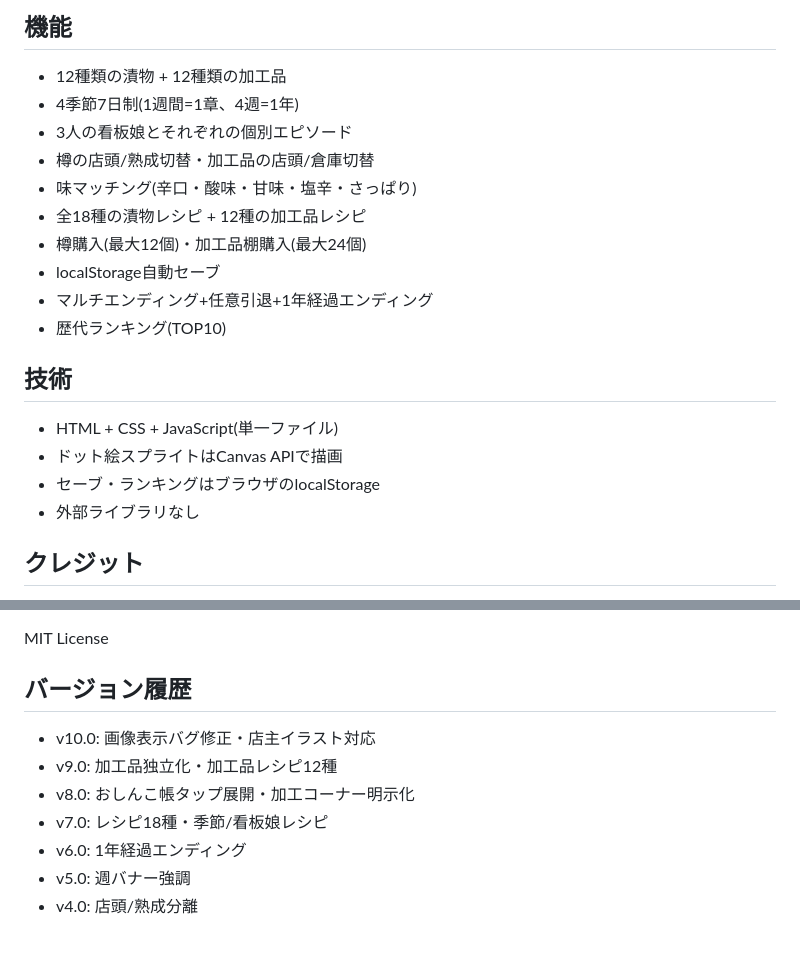
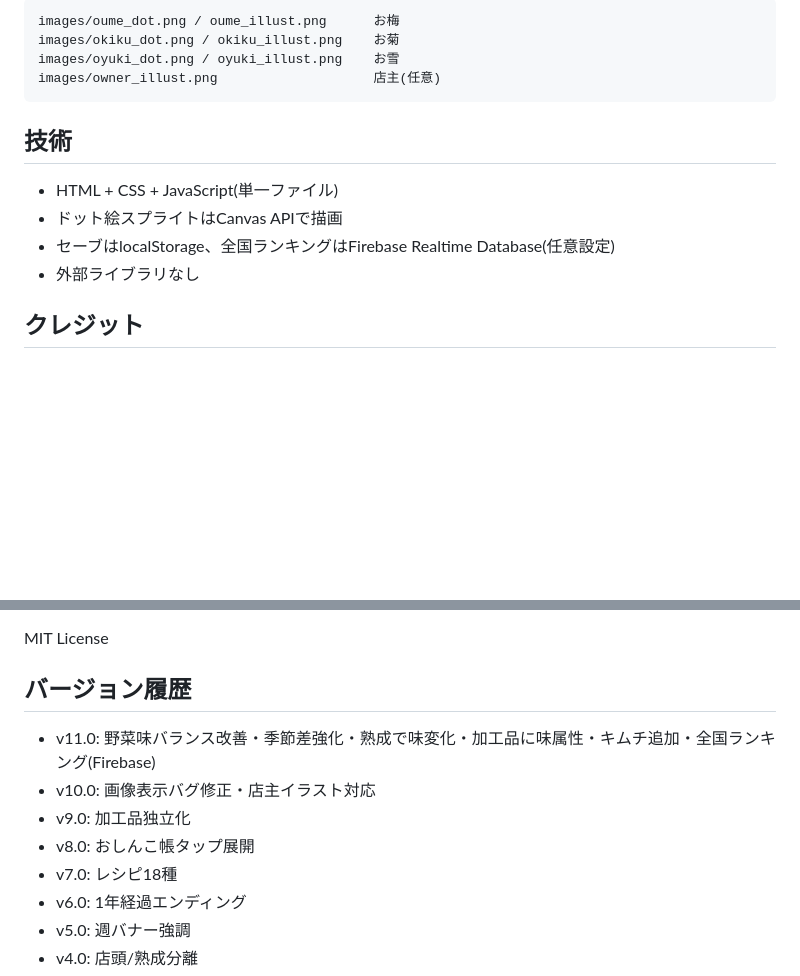
Before and after one commit to budouumibudou/osinkoya, a Markdown page: README.md, 2 parts joined by grey strips. Drawn GitHub-style; blank space fills up the shorter version.

````diff
--- a/README.md
+++ b/README.md
@@ -48,22 +72,16 @@ images/owner_illust.png   店主(イラスト・店主紹介画面用)※任意
 
-## 機能
-
-- 12種類の漬物 + 12種類の加工品
-- 4季節7日制(1週間=1章、4週=1年)
-- 3人の看板娘とそれぞれの個別エピソード
-- 樽の店頭/熟成切替・加工品の店頭/倉庫切替
-- 味マッチング(辛口・酸味・甘味・塩辛・さっぱり)
-- 全18種の漬物レシピ + 12種の加工品レシピ
-- 樽購入(最大12個)・加工品棚購入(最大24個)
-- localStorage自動セーブ
-- マルチエンディング+任意引退+1年経過エンディング
-- 歴代ランキング(TOP10)
+```
+images/oume_dot.png / oume_illust.png      お梅
+images/okiku_dot.png / okiku_illust.png    お菊
+images/oyuki_dot.png / oyuki_illust.png    お雪
+images/owner_illust.png                    店主(任意)
+```
 
 ## 技術
 
 - HTML + CSS + JavaScript(単一ファイル)
 - ドット絵スプライトはCanvas APIで描画
-- セーブ・ランキングはブラウザのlocalStorage
+- セーブはlocalStorage、全国ランキングはFirebase Realtime Database(任意設定)
 - 外部ライブラリなし
 
 ## クレジット
@@ -78,10 +96,11 @@ MIT License
 
 ## バージョン履歴
 
+- v11.0: 野菜味バランス改善・季節差強化・熟成で味変化・加工品に味属性・キムチ追加・全国ランキング(Firebase)
 - v10.0: 画像表示バグ修正・店主イラスト対応
-- v9.0: 加工品独立化・加工品レシピ12種
-- v8.0: おしんこ帳タップ展開・加工コーナー明示化
-- v7.0: レシピ18種・季節/看板娘レシピ
+- v9.0: 加工品独立化
+- v8.0: おしんこ帳タップ展開
+- v7.0: レシピ18種
 - v6.0: 1年経過エンディング
 - v5.0: 週バナー強調
 - v4.0: 店頭/熟成分離
````
Also changed, not shown: other parts of README.md (+43 -19 lines).
